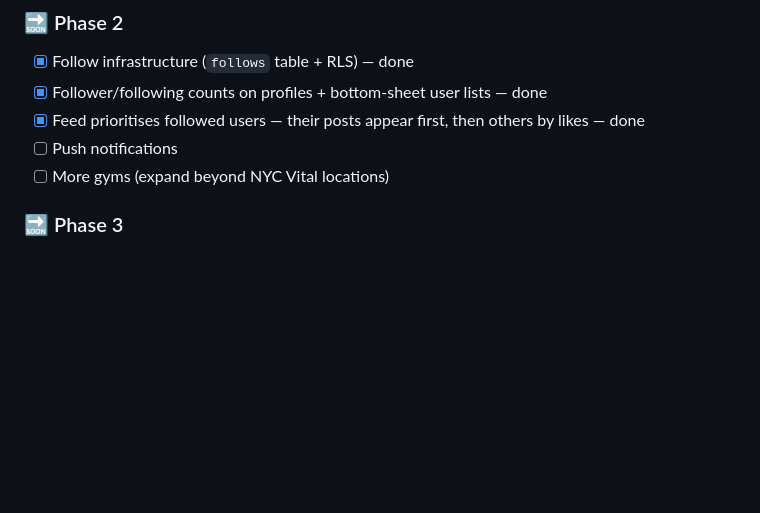
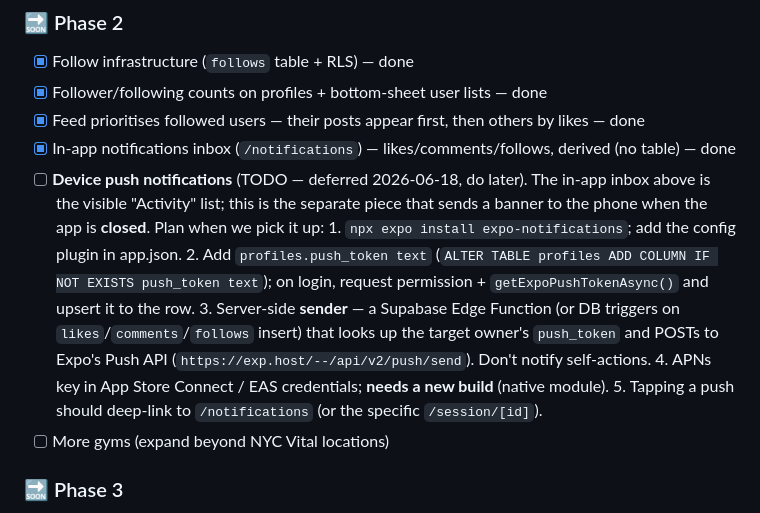
Before and after one commit to Dalexfox/deadpoint, a Markdown page: CLAUDE.md, the part around the change. Rendered like a GitHub page; blank space fills up the shorter version.

Commit message:
docs: mark in-app notifications done; capture device-push plan as a Phase 2 TODO
Co-Authored-By: Claude Opus 4.8 <noreply@anthropic.com>

```diff
--- a/CLAUDE.md
+++ b/CLAUDE.md
@@ -878,7 +878,18 @@ Therefore:
 - [x] Follow infrastructure (`follows` table + RLS) — done
 - [x] Follower/following counts on profiles + bottom-sheet user lists — done
 - [x] Feed prioritises followed users — their posts appear first, then others by likes — done
-- [ ] Push notifications
+- [x] In-app notifications inbox (`/notifications`) — likes/comments/follows, derived (no table) — done
+- [ ] **Device push notifications** (TODO — deferred 2026-06-18, do later). The in-app
+      inbox above is the visible "Activity" list; this is the separate piece that sends a
+      banner to the phone when the app is **closed**. Plan when we pick it up:
+      1. `npx expo install expo-notifications`; add the config plugin in app.json.
+      2. Add `profiles.push_token text` (`ALTER TABLE profiles ADD COLUMN IF NOT EXISTS push_token text`);
+         on login, request permission + `getExpoPushTokenAsync()` and upsert it to the row.
+      3. Server-side **sender** — a Supabase Edge Function (or DB triggers on `likes`/`comments`/`follows`
+         insert) that looks up the target owner's `push_token` and POSTs to Expo's Push API
+         (`https://exp.host/--/api/v2/push/send`). Don't notify self-actions.
+      4. APNs key in App Store Connect / EAS credentials; **needs a new build** (native module).
+      5. Tapping a push should deep-link to `/notifications` (or the specific `/session/[id]`).
 - [ ] More gyms (expand beyond NYC Vital locations)
 
 ### 🔜 Phase 3
```
